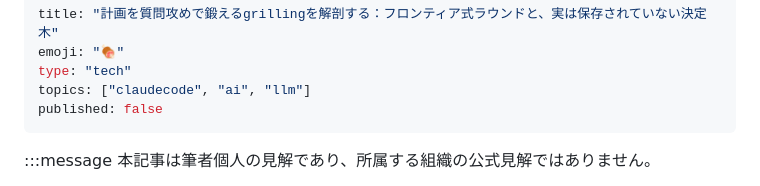
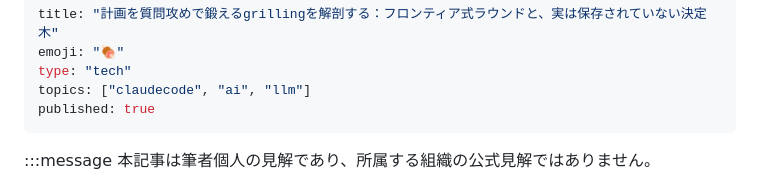
Before and after one commit to uehaj/zenn-articles, a Markdown page: articles/grilling-frontier-design-tree.md, the part around the change. Drawn GitHub-style.

Commit message:
docs: publish grilling frontier article
IP check passed (report 20260916-155222, verdict: publishable).

Co-Authored-By: Claude Fable 5 <noreply@anthropic.com>

```diff
--- a/articles/grilling-frontier-design-tree.md
+++ b/articles/grilling-frontier-design-tree.md
@@ -3,7 +3,7 @@ title: "計画を質問攻めで鍛えるgrillingを解剖する：フロンテ
 emoji: "🍖"
 type: "tech"
 topics: ["claudecode", "ai", "llm"]
-published: false
+published: true
 ---
 
 :::message
```
